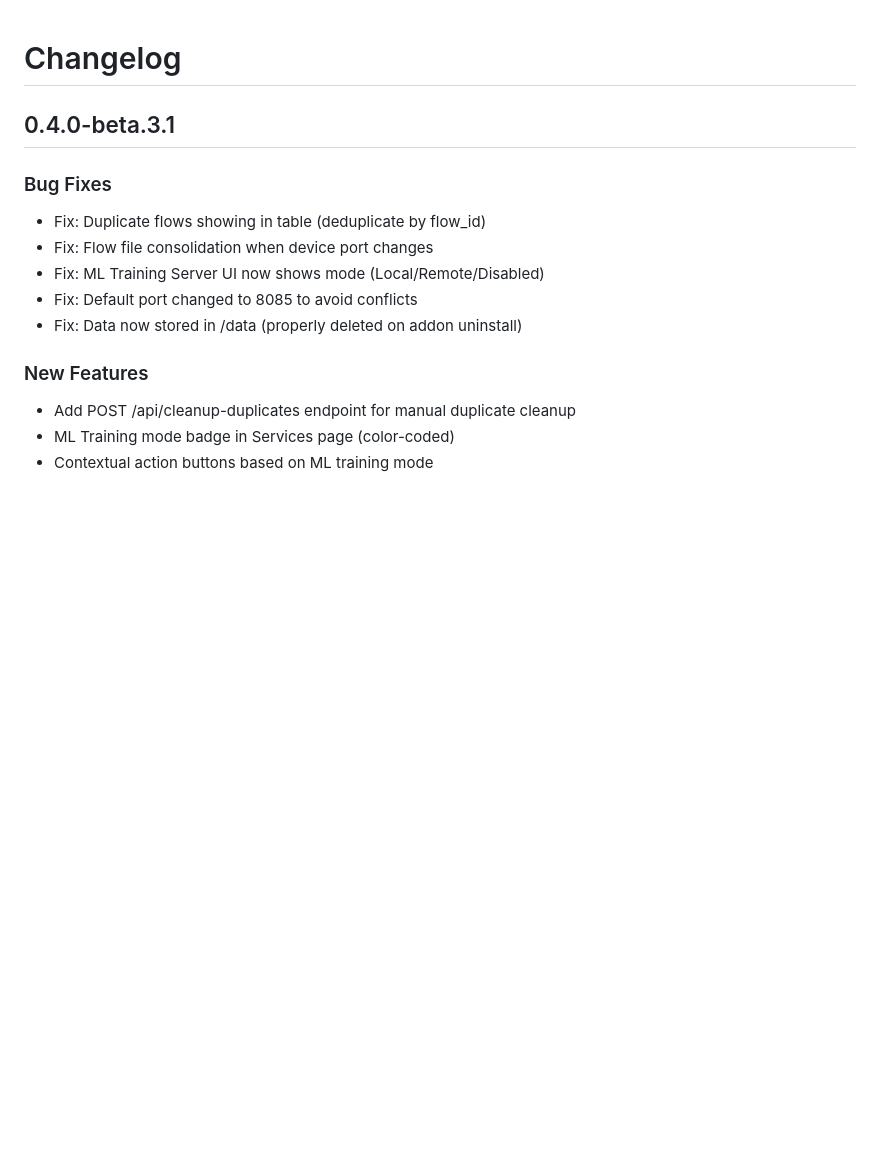
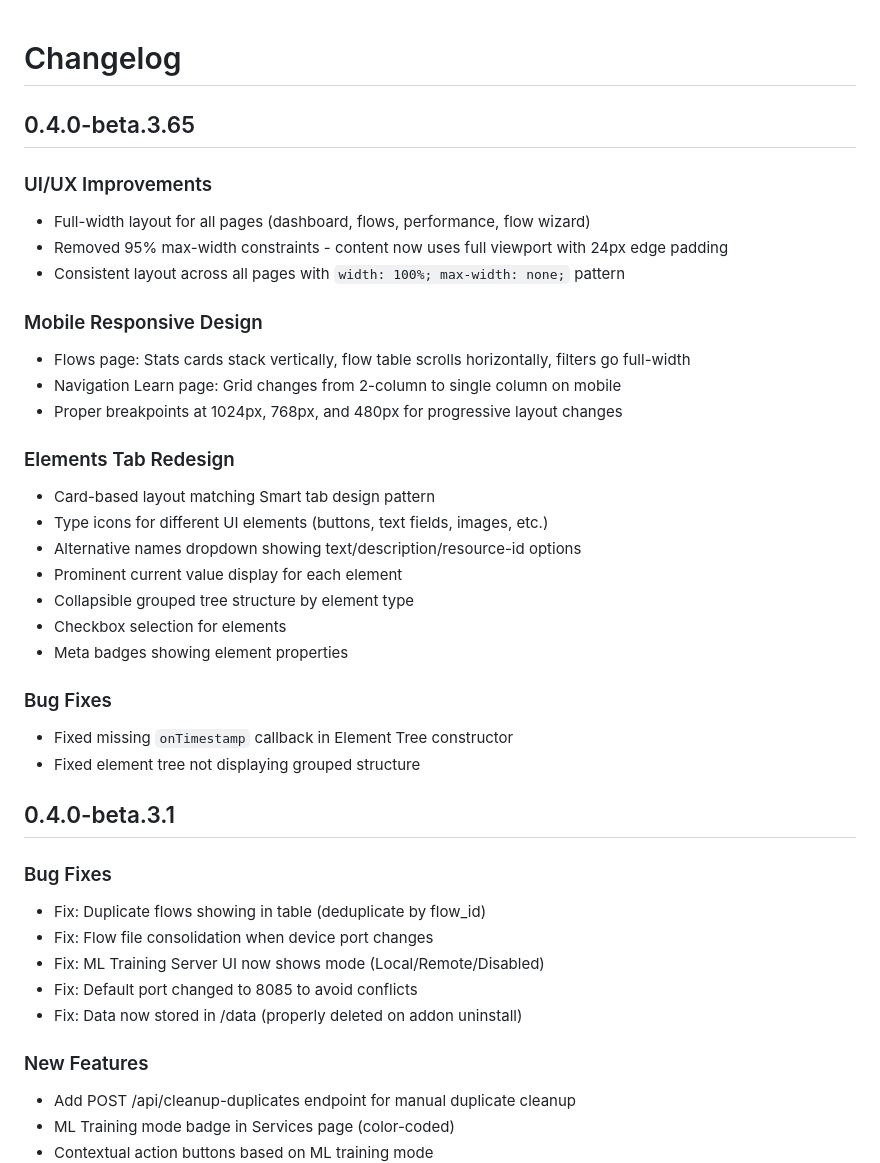
Before and after one commit to botts7/visual-mapper, a Markdown page: CHANGELOG.md, the part around the change. Rendered like a GitHub page; blank space fills up the shorter version.

Commit message:
docs: Update CHANGELOG with 0.4.0-beta.3.65 changes
- Full-width layout for all pages
- Mobile responsive design for flows and navigation pages
- Elements tab redesign with Smart tab style
- Bug fixes for element tree

Co-Authored-By: Claude Opus 4.5 <noreply@anthropic.com>

```diff
--- a/CHANGELOG.md
+++ b/CHANGELOG.md
@@ -1,4 +1,29 @@
 # Changelog
+
+## 0.4.0-beta.3.65
+
+### UI/UX Improvements
+- Full-width layout for all pages (dashboard, flows, performance, flow wizard)
+- Removed 95% max-width constraints - content now uses full viewport with 24px edge padding
+- Consistent layout across all pages with `width: 100%; max-width: none;` pattern
+
+### Mobile Responsive Design
+- Flows page: Stats cards stack vertically, flow table scrolls horizontally, filters go full-width
+- Navigation Learn page: Grid changes from 2-column to single column on mobile
+- Proper breakpoints at 1024px, 768px, and 480px for progressive layout changes
+
+### Elements Tab Redesign
+- Card-based layout matching Smart tab design pattern
+- Type icons for different UI elements (buttons, text fields, images, etc.)
+- Alternative names dropdown showing text/description/resource-id options
+- Prominent current value display for each element
+- Collapsible grouped tree structure by element type
+- Checkbox selection for elements
+- Meta badges showing element properties
+
+### Bug Fixes
+- Fixed missing `onTimestamp` callback in Element Tree constructor
+- Fixed element tree not displaying grouped structure
 
 ## 0.4.0-beta.3.1
 
```
